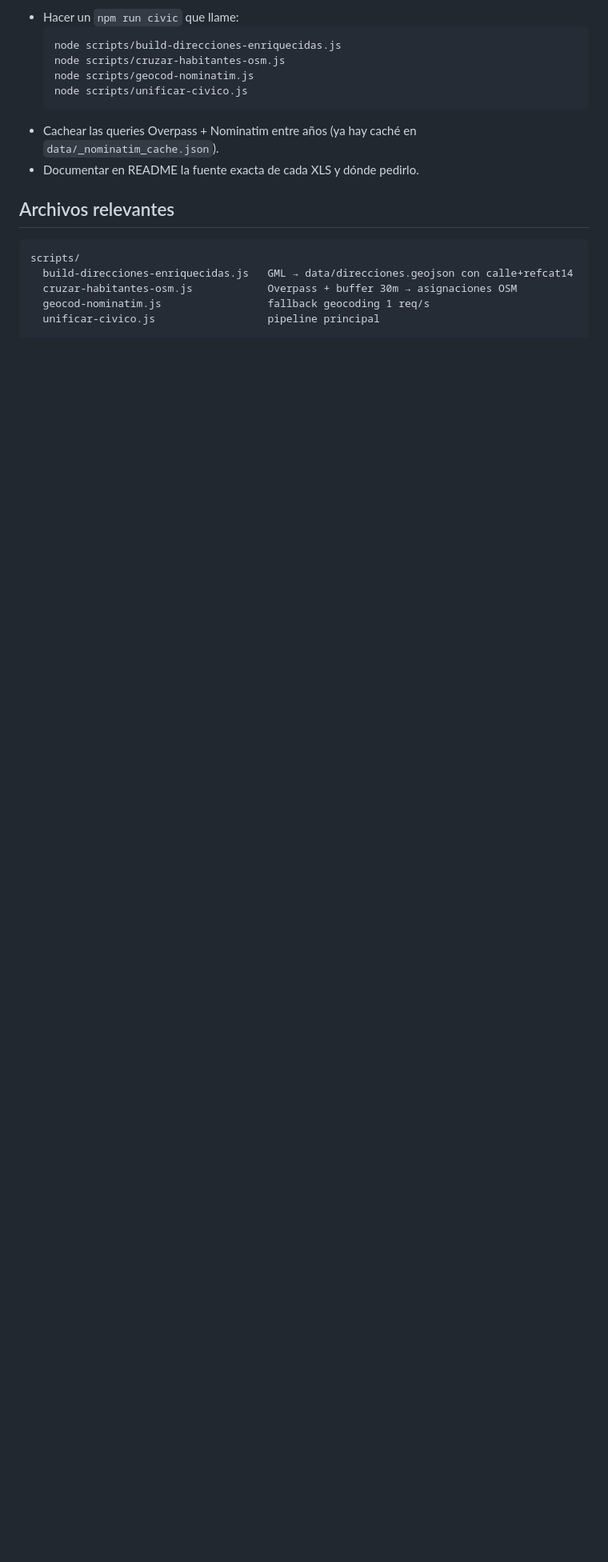
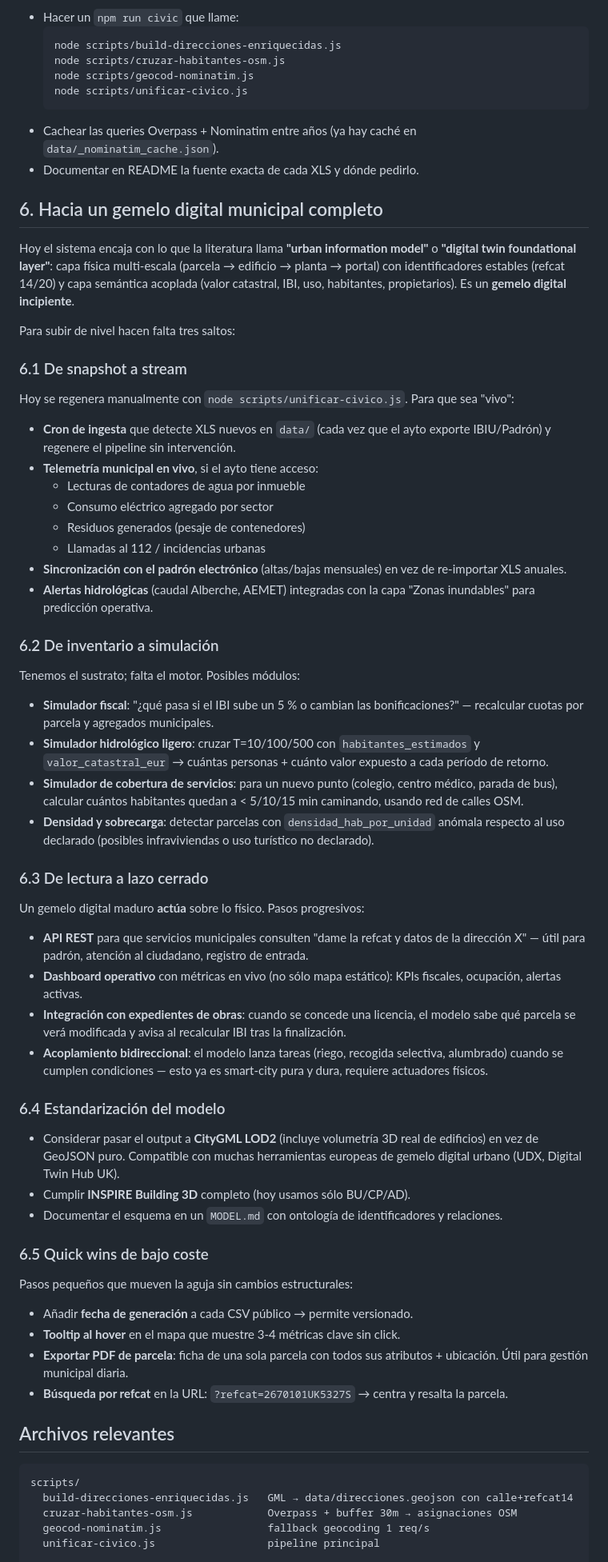
Before and after one commit to noelserdna/planos-san-roman, a Markdown page: PENDIENTES-CIVICO.md, the part around the change. Shown at 80% size. Drawn GitHub-style; blank space fills up the shorter version.

Commit message:
docs(civico): add roadmap from foundational layer to full digital twin
Captures the conversation about the system being a "digital twin incipiente":
documents what would take it from snapshot to stream, from inventory to
simulation, from lectura to lazo cerrado, plus standardisation paths
(CityGML LOD2) and low-cost quick wins.

Co-Authored-By: Claude Opus 4.7 (1M context) <noreply@anthropic.com>

````diff
--- a/PENDIENTES-CIVICO.md
+++ b/PENDIENTES-CIVICO.md
@@ -90,6 +90,85 @@ Si esto se va a regenerar cada año (IBIU 2025, padrón anual…):
   `data/_nominatim_cache.json`).
 - Documentar en README la fuente exacta de cada XLS y dónde pedirlo.
 
+## 6. Hacia un gemelo digital municipal completo
+
+Hoy el sistema encaja con lo que la literatura llama **"urban information model"**
+o **"digital twin foundational layer"**: capa física multi-escala (parcela →
+edificio → planta → portal) con identificadores estables (refcat 14/20) y capa
+semántica acoplada (valor catastral, IBI, uso, habitantes, propietarios). Es un
+**gemelo digital incipiente**.
+
+Para subir de nivel hacen falta tres saltos:
+
+### 6.1 De snapshot a stream
+
+Hoy se regenera manualmente con `node scripts/unificar-civico.js`. Para que sea
+"vivo":
+
+- **Cron de ingesta** que detecte XLS nuevos en `data/` (cada vez que el ayto
+  exporte IBIU/Padrón) y regenere el pipeline sin intervención.
+- **Telemetría municipal en vivo**, si el ayto tiene acceso:
+  - Lecturas de contadores de agua por inmueble
+  - Consumo eléctrico agregado por sector
+  - Residuos generados (pesaje de contenedores)
+  - Llamadas al 112 / incidencias urbanas
+- **Sincronización con el padrón electrónico** (altas/bajas mensuales) en vez
+  de re-importar XLS anuales.
+- **Alertas hidrológicas** (caudal Alberche, AEMET) integradas con la capa
+  "Zonas inundables" para predicción operativa.
+
+### 6.2 De inventario a simulación
+
+Tenemos el sustrato; falta el motor. Posibles módulos:
+
+- **Simulador fiscal**: "¿qué pasa si el IBI sube un 5 % o cambian las
+  bonificaciones?" — recalcular cuotas por parcela y agregados municipales.
+- **Simulador hidrológico ligero**: cruzar T=10/100/500 con `habitantes_estimados`
+  y `valor_catastral_eur` → cuántas personas + cuánto valor expuesto a cada
+  período de retorno.
+- **Simulador de cobertura de servicios**: para un nuevo punto (colegio, centro
+  médico, parada de bus), calcular cuántos habitantes quedan a < 5/10/15 min
+  caminando, usando red de calles OSM.
+- **Densidad y sobrecarga**: detectar parcelas con `densidad_hab_por_unidad`
+  anómala respecto al uso declarado (posibles infraviviendas o uso turístico
+  no declarado).
+
+### 6.3 De lectura a lazo cerrado
+
+Un gemelo digital maduro **actúa** sobre lo físico. Pasos progresivos:
+
+- **API REST** para que servicios municipales consulten "dame la refcat y datos
+  de la dirección X" — útil para padrón, atención al ciudadano, registro de
+  entrada.
+- **Dashboard operativo** con métricas en vivo (no sólo mapa estático): KPIs
+  fiscales, ocupación, alertas activas.
+- **Integración con expedientes de obras**: cuando se concede una licencia, el
+  modelo sabe qué parcela se verá modificada y avisa al recalcular IBI tras
+  la finalización.
+- **Acoplamiento bidireccional**: el modelo lanza tareas (riego, recogida
+  selectiva, alumbrado) cuando se cumplen condiciones — esto ya es smart-city
+  pura y dura, requiere actuadores físicos.
+
+### 6.4 Estandarización del modelo
+
+- Considerar pasar el output a **CityGML LOD2** (incluye volumetría 3D real
+  de edificios) en vez de GeoJSON puro. Compatible con muchas herramientas
+  europeas de gemelo digital urbano (UDX, Digital Twin Hub UK).
+- Cumplir **INSPIRE Building 3D** completo (hoy usamos sólo BU/CP/AD).
+- Documentar el esquema en un `MODEL.md` con ontología de identificadores
+  y relaciones.
+
+### 6.5 Quick wins de bajo coste
+
+Pasos pequeños que mueven la aguja sin cambios estructurales:
+
+- Añadir **fecha de generación** a cada CSV público → permite versionado.
+- **Tooltip al hover** en el mapa que muestre 3-4 métricas clave sin click.
+- **Exportar PDF de parcela**: ficha de una sola parcela con todos sus
+  atributos + ubicación. Útil para gestión municipal diaria.
+- **Búsqueda por refcat** en la URL: `?refcat=2670101UK5327S` → centra y
+  resalta la parcela.
+
 ## Archivos relevantes
 
 ```
````
